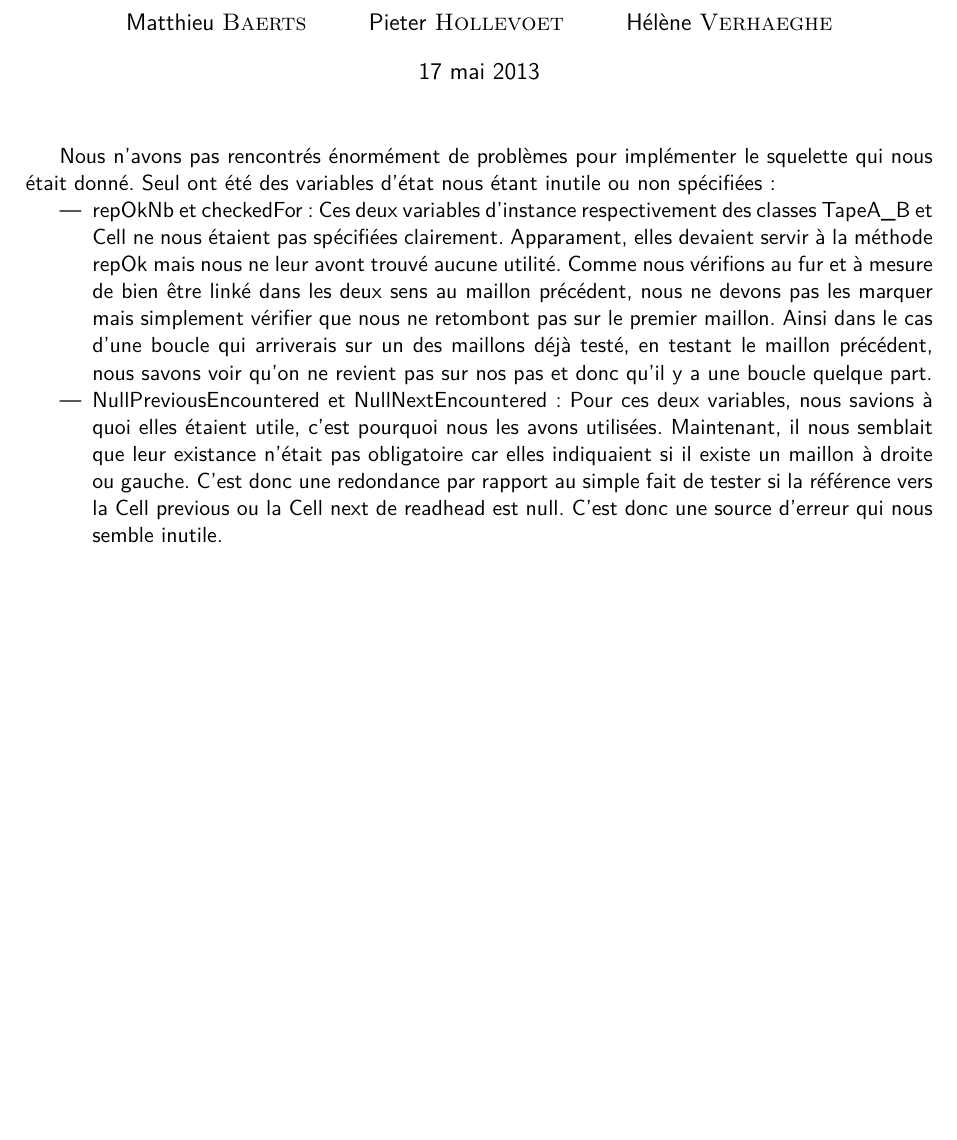
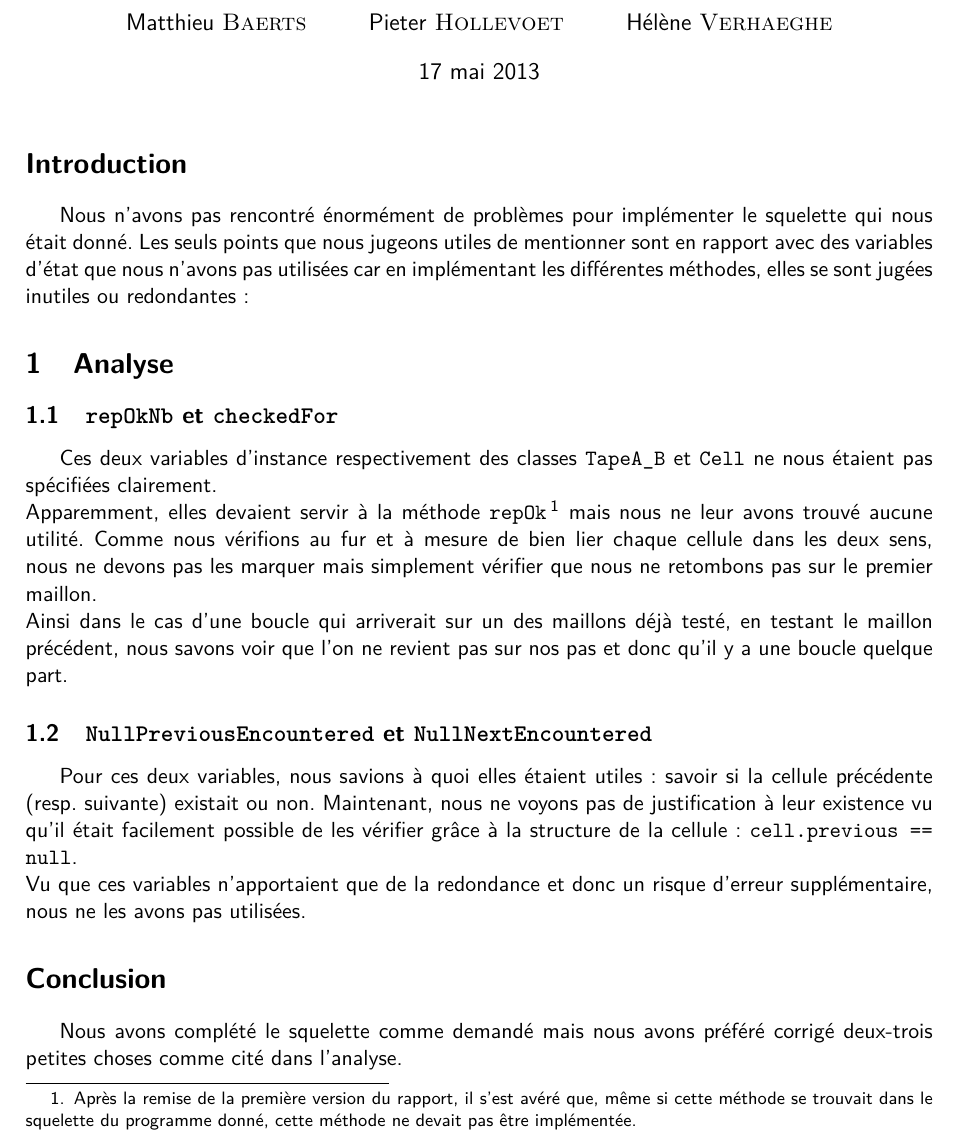
Before and after one commit to matttbe/lingi1122-2013-turing-machine, a LaTeX document (S2/rapport2.tex): part of the page before the commit and part of page 1 of 2 after it, cut so that both start at the same text, the shorter picture padded with empty space. Compiled offline with pdfLaTeX.

Commit message:
S2: layout and comments of the rapport 2

```diff
--- a/S2/rapport2.tex
+++ b/S2/rapport2.tex
@@ -25,7 +25,7 @@
 \renewcommand{\familydefault}{\sfdefault}
 \usepackage{listings}        % Pour l'insersion de fichiers de codes sources.
 \lstset{
-      language=bash,
+      language=Java,
       flexiblecolumns=true,
       numbers=left,
       stepnumber=1,
@@ -35,7 +35,7 @@
       commentstyle=\ttfamily\textcolor{green},
       breaklines=true,
       extendedchars=true,
-      basicstyle=\ttfamily\scriptsize,
+      basicstyle=\ttfamily\tiny,
       showstringspaces=false
     }
 %%%%%%%%%%%%%%%%%%%%
@@ -47,11 +47,18 @@
 % \tableofcontents
 
 
-Nous n'avons pas rencontrés énormément de problèmes pour implémenter le squelette qui nous était donné. Seul ont été des variables d'état nous étant inutile ou non spécifiées :
-\begin{itemize}
-\item repOkNb et checkedFor : Ces deux variables d'instance respectivement des classes TapeA\_B et Cell ne nous étaient pas spécifiées clairement. Apparament, elles devaient servir à la méthode repOk mais nous ne leur avont trouvé aucune utilité. Comme nous vérifions au fur et à mesure de bien être linké dans les deux sens au maillon précédent, nous ne devons pas les marquer mais simplement vérifier que nous ne retombont pas sur le premier maillon. Ainsi dans le cas d'une boucle qui arriverais sur un des maillons déjà testé, en testant le maillon précédent, nous savons voir qu'on ne revient pas sur nos pas et donc qu'il y a une boucle quelque part.
-\item NullPreviousEncountered et NullNextEncountered : Pour ces deux variables, nous savions à quoi elles étaient utile, c'est pourquoi nous les avons utilisées. Maintenant, il nous semblait que leur existance n'était pas obligatoire car elles indiquaient si il existe un maillon à droite ou gauche. C'est donc une redondance par rapport au simple fait de tester si la référence vers la Cell previous ou la Cell next de readhead est null. C'est donc une source d'erreur qui nous semble inutile.
-\end{itemize}
+\section*{Introduction}
+Nous n'avons pas rencontré énormément de problèmes pour implémenter le squelette qui nous était donné. Les seuls points que nous jugeons utiles de mentionner sont en rapport avec des variables d'état que nous n'avons pas utilisées car en implémentant les différentes méthodes, elles se sont jugées inutiles ou redondantes :
 
+\section{Analyse}
+\subsection{\texttt{repOkNb} et \texttt{checkedFor}}
+Ces deux variables d'instance respectivement des classes \texttt{TapeA\_B} et \texttt{Cell} ne nous étaient pas spécifiées clairement.\\
+Apparemment, elles devaient servir à la méthode \texttt{repOk}\footnote{Après la remise de la première version du rapport, il s'est avéré que, même si cette méthode se trouvait dans le squelette du programme donné, cette méthode ne devait pas être implémentée.} mais nous ne leur avons trouvé aucune utilité. Comme nous vérifions au fur et à mesure de bien lier chaque cellule dans les deux sens, nous ne devons pas les marquer mais simplement vérifier que nous ne retombons pas sur le premier maillon.\\
+Ainsi dans le cas d'une boucle qui arriverait sur un des maillons déjà testé, en testant le maillon précédent, nous savons voir que l'on ne revient pas sur nos pas et donc qu'il y a une boucle quelque part.
 
+\subsection{\texttt{NullPreviousEncountered} et \texttt{NullNextEncountered}}
+Pour ces deux variables, nous savions à quoi elles étaient utiles : savoir si la cellule précédente (resp. suivante) existait ou non. Maintenant, nous ne voyons pas de justification à leur existence vu qu'il était facilement possible de les vérifier grâce à la structure de la cellule: \texttt{cell.previous == null}.\\
+Vu que ces variables n'apportaient que de la redondance et donc un risque d'erreur supplémentaire, nous ne les avons pas utilisées.
 
+\section*{Conclusion}
+Nous avons complété le squelette comme demandé mais nous avons préféré corrigé deux-trois petites choses comme cité dans l'analyse.
```
Also changed, not shown: S2/rapport2.tex (4 more changed lines).
